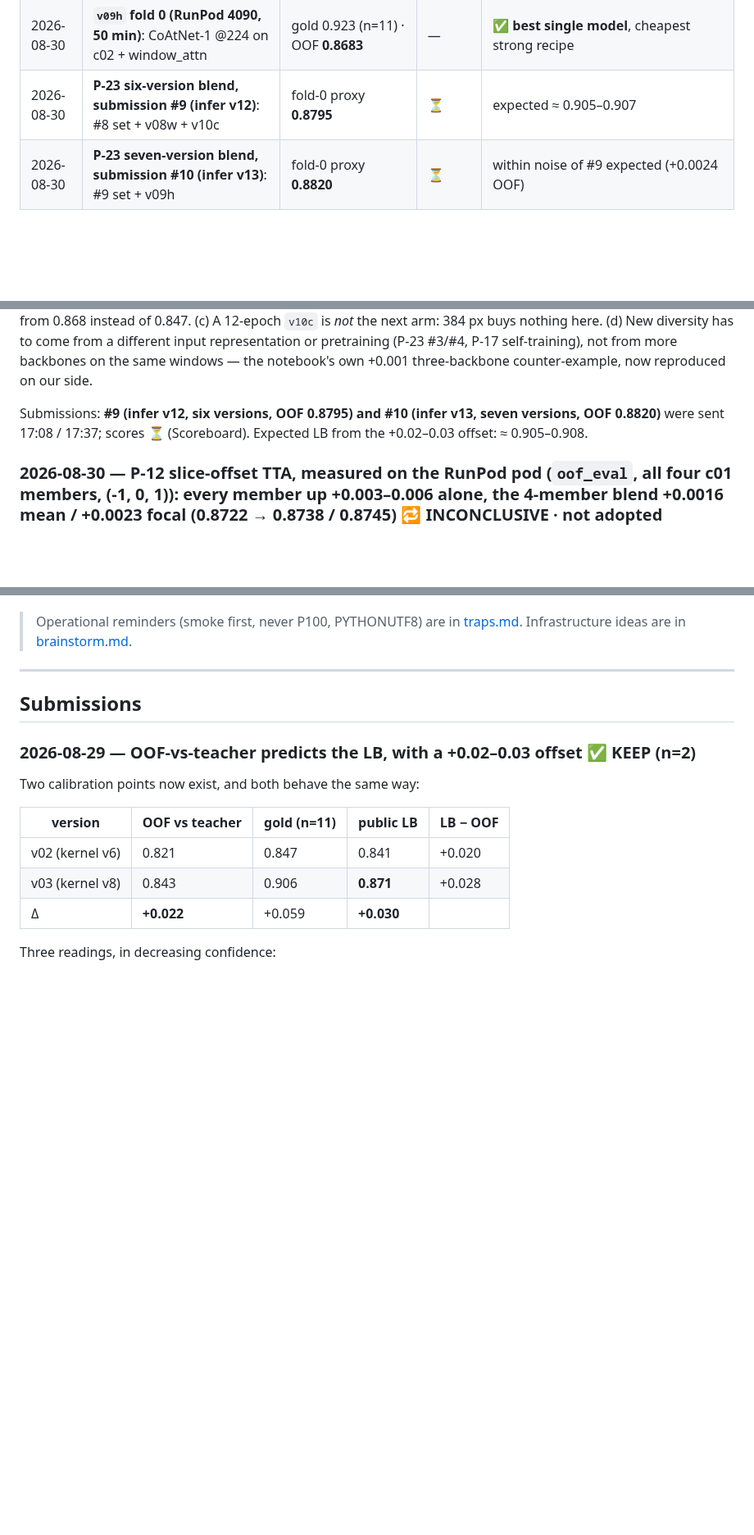
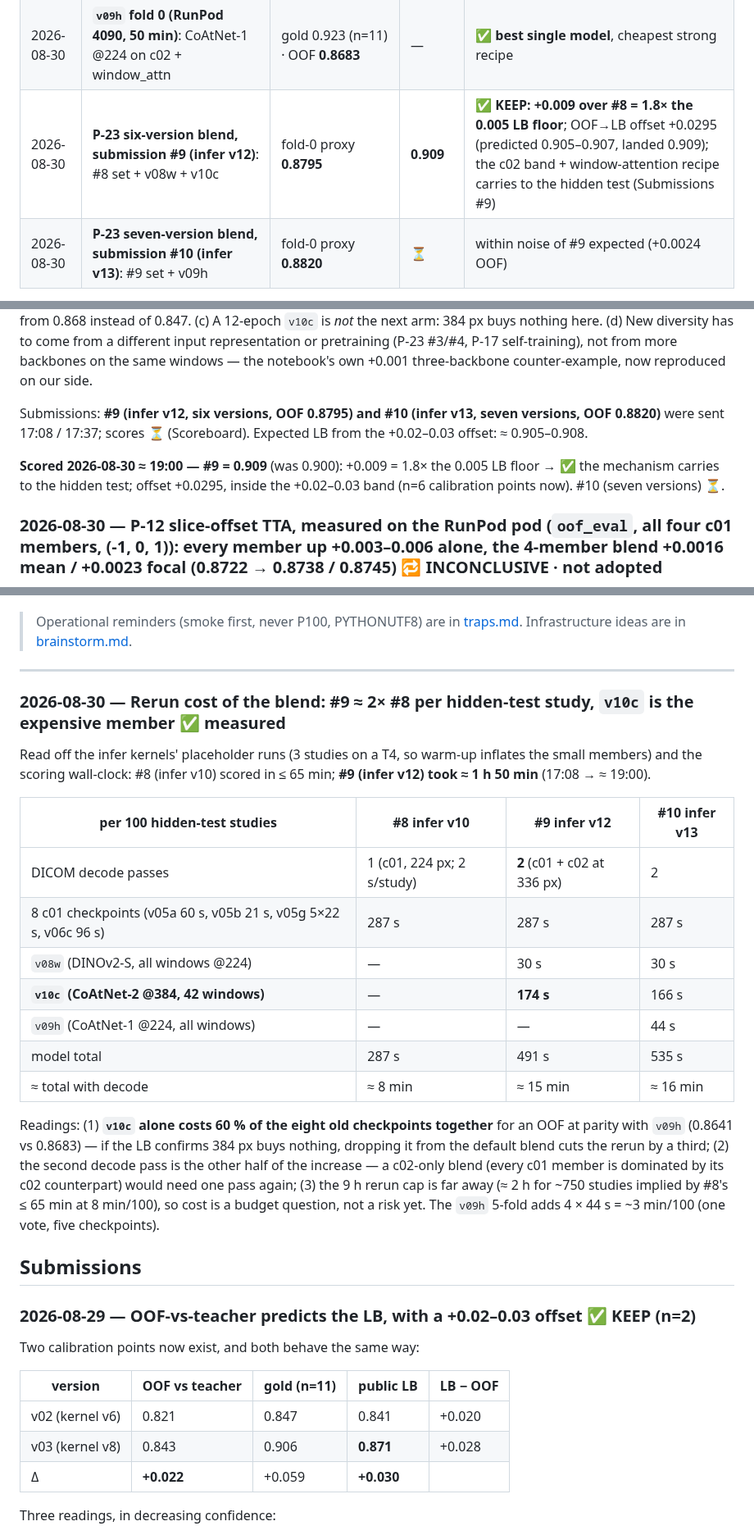
Before and after one commit to TianK003/RSNA-KneeMRI-kaggle-competition, a Markdown page: docs/experiments.md, 3 parts joined by grey strips. Shown at 82% size. GitHub-like rendering; blank space fills up the shorter version.

Commit message:
Docs: submission #9 (infer v12, six versions with v08w + v10c) scored public LB 0.909, +0.009 over 0.900 (1.8x the floor, offset +0.0295); rerun cost of the blend measured (#9 ~2x #8, v10c 174 s/100 studies); P-23 confirmed on the LB; CLAUDE.md state 19:05
Claude-Session: https://claude.ai/code/session_01PfTnm2n1aTT9xNGAWkRosH

```diff
--- a/docs/experiments.md
+++ b/docs/experiments.md
@@ -54,7 +54,7 @@ Judge label changes on **coverage** (does the rule fire at all, per language) an
 | 2026-08-30 | **`v08w` fold 0 (train v17)**: DINOv2-S 224 on **c02** (2–98 % band) + window_attn, 24 random windows, 8 ep | gold 0.927 (n=11) · OOF **0.8648** | — | ✅ best single at the time; blend +0.0044 as a fifth member 🔁 |
 | 2026-08-30 | **`v10c` fold 0 (RunPod 4090, 2.9 h)**: CoAtNet-2 @384 on c02 + window_attn | gold 0.913 (n=11) · OOF **0.8641** | — | ✅ member (meniscus specialist, ρ 0.73–0.81); 384 px buys nothing over 224 (v09h) |
 | 2026-08-30 | **`v09h` fold 0 (RunPod 4090, 50 min)**: CoAtNet-1 @224 on c02 + window_attn | gold 0.923 (n=11) · OOF **0.8683** | — | ✅ **best single model**, cheapest strong recipe |
-| 2026-08-30 | **P-23 six-version blend, submission #9 (infer v12)**: #8 set + v08w + v10c | fold-0 proxy **0.8795** | ⏳ | expected ≈ 0.905–0.907 |
+| 2026-08-30 | **P-23 six-version blend, submission #9 (infer v12)**: #8 set + v08w + v10c | fold-0 proxy **0.8795** | **0.909** | ✅ **KEEP: +0.009 over #8 = 1.8× the 0.005 LB floor**; OOF→LB offset +0.0295 (predicted 0.905–0.907, landed 0.909); the c02 band + window-attention recipe carries to the hidden test (Submissions #9) |
 | 2026-08-30 | **P-23 seven-version blend, submission #10 (infer v13)**: #9 set + v09h | fold-0 proxy **0.8820** | ⏳ | within noise of #9 expected (+0.0024 OOF) |
 
 **External reference points** (not ours — for calibrating ambition):
@@ -1067,6 +1067,9 @@ counter-example, now reproduced on our side.
 Submissions: **#9 (infer v12, six versions, OOF 0.8795) and #10 (infer v13, seven versions, OOF 0.8820)** were
 sent 17:08 / 17:37; scores ⏳ (Scoreboard). Expected LB from the +0.02–0.03 offset: ≈ 0.905–0.908.
 
+**Scored 2026-08-30 ≈ 19:00 — #9 = 0.909** (was 0.900): +0.009 = 1.8× the 0.005 LB floor → ✅ the mechanism carries to
+the hidden test; offset +0.0295, inside the +0.02–0.03 band (n=6 calibration points now). #10 (seven versions) ⏳.
+
 ### 2026-08-30 — P-12 slice-offset TTA, measured on the RunPod pod (`oof_eval`, all four c01 members, (-1, 0, 1)): every member up +0.003–0.006 alone, the 4-member blend **+0.0016 mean / +0.0023 focal** (0.8722 → 0.8738 / 0.8745) 🔁 INCONCLUSIVE · not adopted
 
 | member | OOF no TTA | mean TTA | Δ | focal TTA |
@@ -1354,6 +1357,28 @@ still saw `/kaggle/input/rsna-knee-cache-a/`. So this was a platform-wide layout
 
 ---
 
+### 2026-08-30 — Rerun cost of the blend: #9 ≈ 2× #8 per hidden-test study, `v10c` is the expensive member ✅ measured
+
+Read off the infer kernels' placeholder runs (3 studies on a T4, so warm-up inflates the small members) and the
+scoring wall-clock: #8 (infer v10) scored in ≤ 65 min; **#9 (infer v12) took ≈ 1 h 50 min** (17:08 → ≈ 19:00).
+
+| per 100 hidden-test studies | #8 infer v10 | #9 infer v12 | #10 infer v13 |
+|---|---|---|---|
+| DICOM decode passes | 1 (c01, 224 px; 2 s/study) | **2** (c01 + c02 at 336 px) | 2 |
+| 8 c01 checkpoints (v05a 60 s, v05b 21 s, v05g 5×22 s, v06c 96 s) | 287 s | 287 s | 287 s |
+| `v08w` (DINOv2-S, all windows @224) | — | 30 s | 30 s |
+| **`v10c` (CoAtNet-2 @384, 42 windows)** | — | **174 s** | 166 s |
+| `v09h` (CoAtNet-1 @224, all windows) | — | — | 44 s |
+| model total | 287 s | 491 s | 535 s |
+| ≈ total with decode | ≈ 8 min | ≈ 15 min | ≈ 16 min |
+
+Readings: (1) **`v10c` alone costs 60 % of the eight old checkpoints together** for an OOF at parity with `v09h`
+(0.8641 vs 0.8683) — if the LB confirms 384 px buys nothing, dropping it from the default blend cuts the rerun by a
+third; (2) the second decode pass is the other half of the increase — a c02-only blend (every c01 member is
+dominated by its c02 counterpart) would need one pass again; (3) the 9 h rerun cap is far away (≈ 2 h for ~750
+studies implied by #8's ≤ 65 min at 8 min/100), so cost is a budget question, not a risk yet. The `v09h` 5-fold
+adds 4 × 44 s = ~3 min/100 (one vote, five checkpoints).
+
 ## Submissions
 
 ### 2026-08-29 — OOF-vs-teacher predicts the LB, with a +0.02–0.03 offset ✅ KEEP (n=2)
```
Also changed, not shown: other parts of docs/experiments.md (+1 -0 lines), CLAUDE.md (+2 -2 lines), docs/proposals.md (+2 -2 lines).
